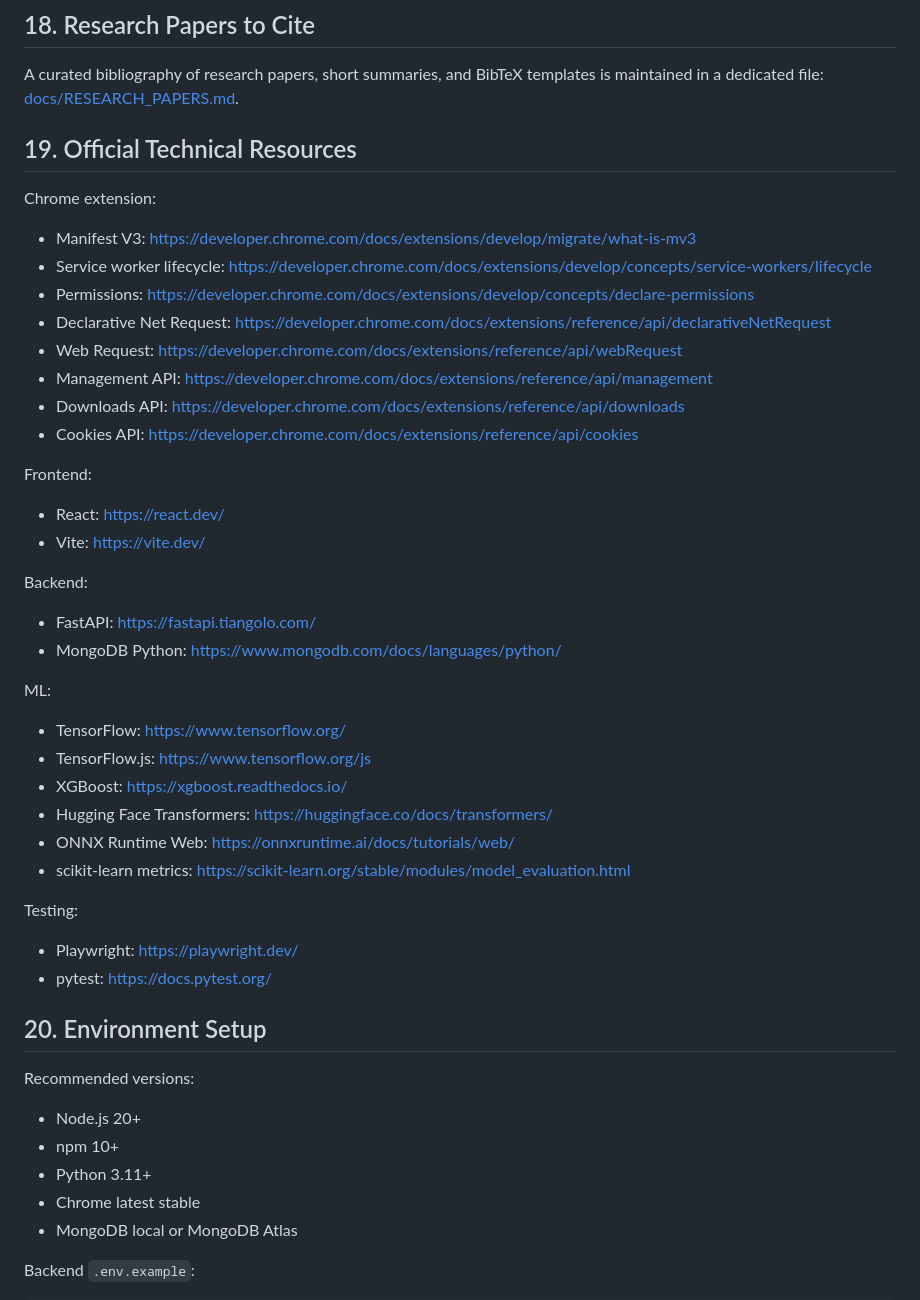
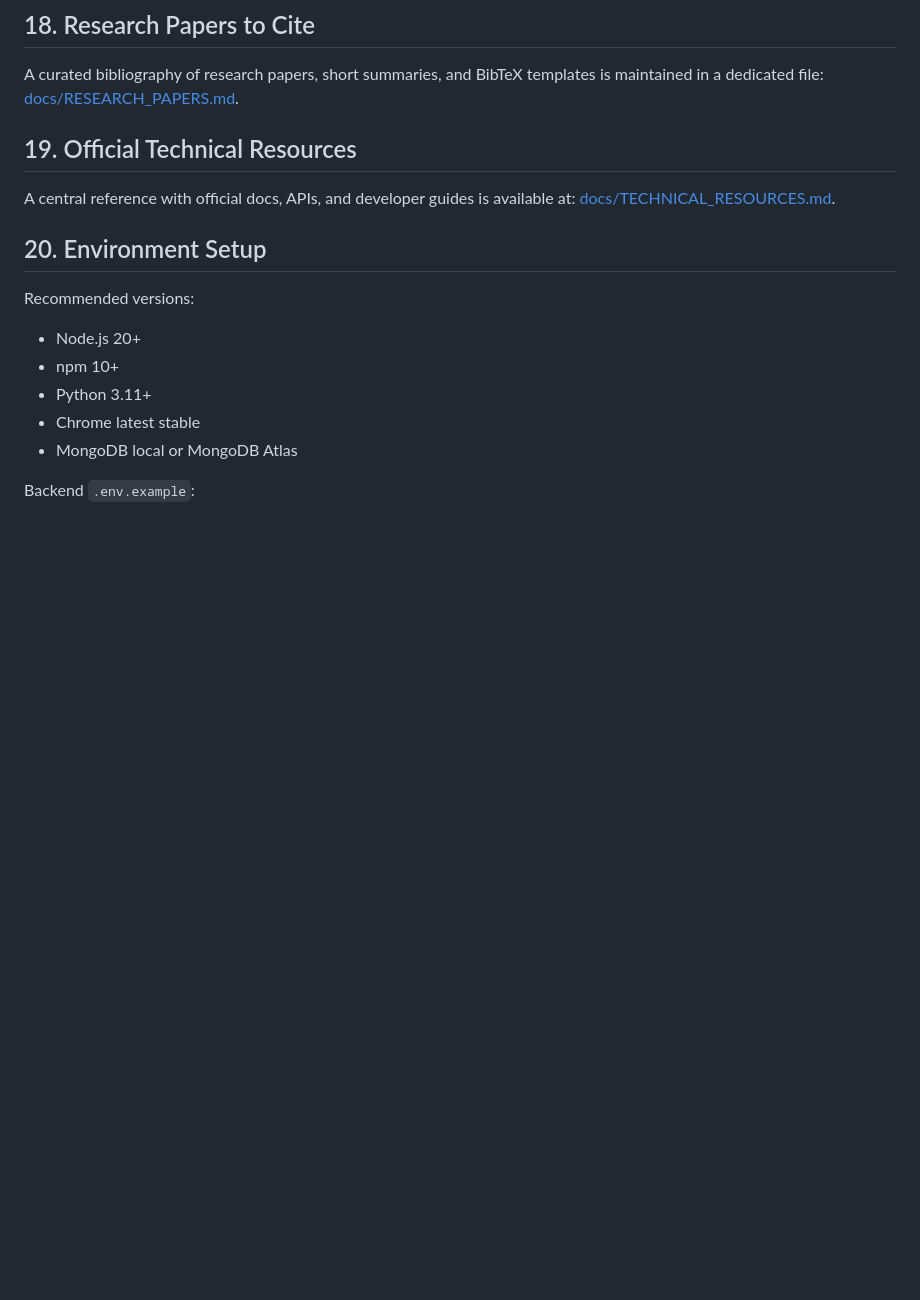
Before and after one commit to y4sssh/Secure-Browser-Extension, a Markdown page: docs/IMPLEMENTATION_PLAN.md, the part around the change. Drawn GitHub-style; blank space fills up the shorter version.

```diff
--- a/docs/IMPLEMENTATION_PLAN.md
+++ b/docs/IMPLEMENTATION_PLAN.md
@@ -1280,42 +1280,10 @@ Reputation:
 
 A curated bibliography of research papers, short summaries, and BibTeX templates is maintained in a dedicated file: [docs/RESEARCH_PAPERS.md](docs/RESEARCH_PAPERS.md).
 
+
 ## 19. Official Technical Resources
 
-Chrome extension:
-
-- Manifest V3: https://developer.chrome.com/docs/extensions/develop/migrate/what-is-mv3
-- Service worker lifecycle: https://developer.chrome.com/docs/extensions/develop/concepts/service-workers/lifecycle
-- Permissions: https://developer.chrome.com/docs/extensions/develop/concepts/declare-permissions
-- Declarative Net Request: https://developer.chrome.com/docs/extensions/reference/api/declarativeNetRequest
-- Web Request: https://developer.chrome.com/docs/extensions/reference/api/webRequest
-- Management API: https://developer.chrome.com/docs/extensions/reference/api/management
-- Downloads API: https://developer.chrome.com/docs/extensions/reference/api/downloads
-- Cookies API: https://developer.chrome.com/docs/extensions/reference/api/cookies
-
-Frontend:
-
-- React: https://react.dev/
-- Vite: https://vite.dev/
-
-Backend:
-
-- FastAPI: https://fastapi.tiangolo.com/
-- MongoDB Python: https://www.mongodb.com/docs/languages/python/
-
-ML:
-
-- TensorFlow: https://www.tensorflow.org/
-- TensorFlow.js: https://www.tensorflow.org/js
-- XGBoost: https://xgboost.readthedocs.io/
-- Hugging Face Transformers: https://huggingface.co/docs/transformers/
-- ONNX Runtime Web: https://onnxruntime.ai/docs/tutorials/web/
-- scikit-learn metrics: https://scikit-learn.org/stable/modules/model_evaluation.html
-
-Testing:
-
-- Playwright: https://playwright.dev/
-- pytest: https://docs.pytest.org/
+A central reference with official docs, APIs, and developer guides is available at: [docs/TECHNICAL_RESOURCES.md](docs/TECHNICAL_RESOURCES.md).
 
 ## 20. Environment Setup
 
```
Also changed, not shown: docs/TECHNICAL_RESOURCES.md (added, +88 -0 lines).
